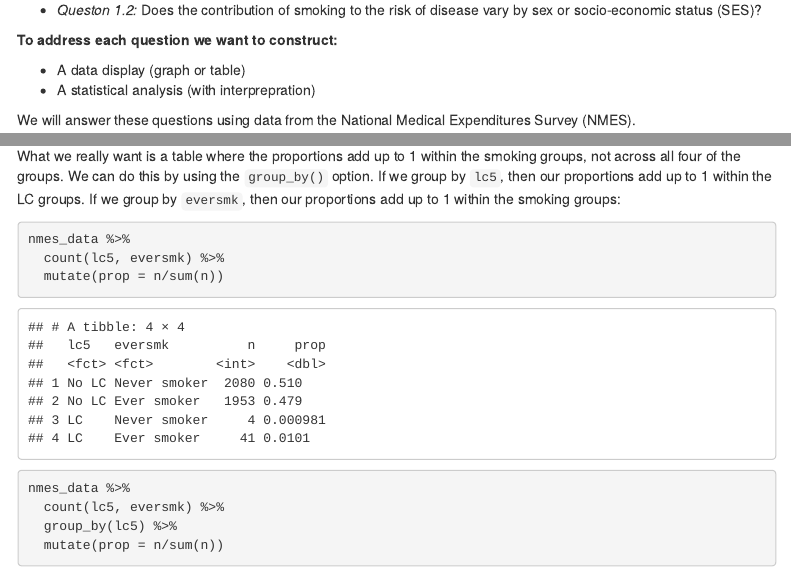
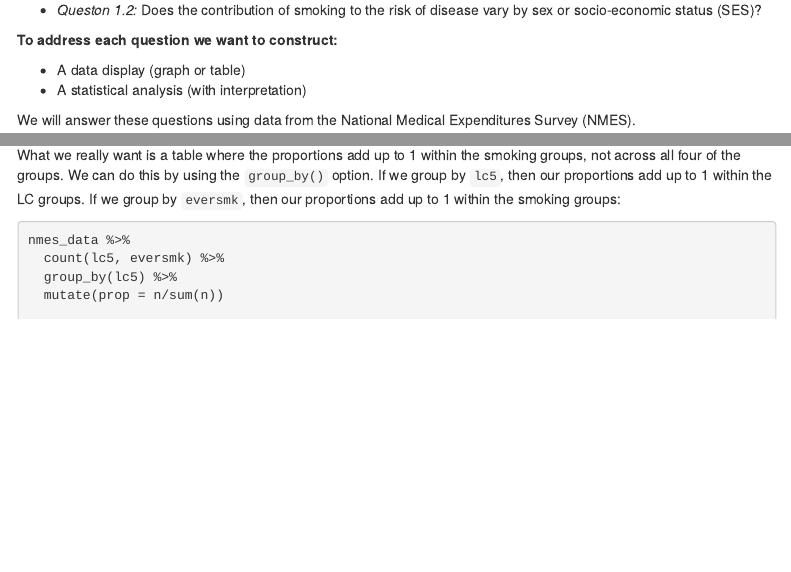
Before and after one commit to health-data-analysis-practicum-2023/class-materials, an R Markdown document (module_1/Module1_Class1.Rmd): the page in a window 1100 px wide, from 1230 px down, and a second part further down, joined at a grey line. Rendered offline with R 4.5, knitr and Pandoc, with nearby package versions; menus at the side of the page are left out.

Commit message:
updates for 1/23 class

````diff
--- a/module_1/Module1_Class1.Rmd
+++ b/module_1/Module1_Class1.Rmd
@@ -74,7 +74,7 @@ What is the risk of smoking-caused disease, like lung cancer (LC) and coronary h
 **To address each question we want to construct:**
 
 * A data display (graph or table)
-* A statistical analysis (with interprepration)
+* A statistical analysis (with interpretation)
 
 We will answer these questions using data from the National Medical Expenditures Survey (NMES).
 
@@ -274,10 +274,6 @@ What we really want is a table where the proportions add up to 1 within the smok
 ```{r}
 nmes_data %>%
   count(lc5, eversmk) %>%
-  mutate(prop = n/sum(n))
-
-nmes_data %>%
-  count(lc5, eversmk) %>%
   group_by(lc5) %>%
   mutate(prop = n/sum(n))
 
````
